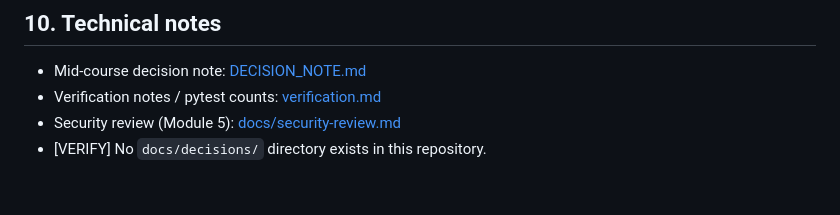
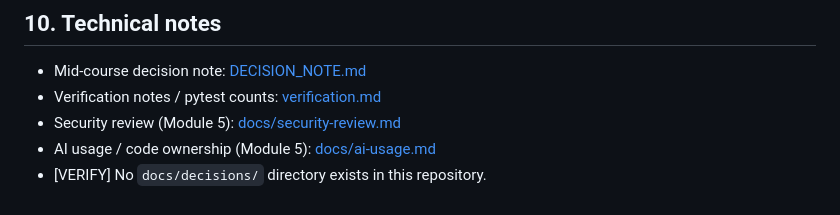
Before and after one commit to ja65-stack/task-tracker-api, a Markdown page: README.md, the part around the change. Rendered like a GitHub page.

```diff
--- a/README.md
+++ b/README.md
@@ -155,4 +155,5 @@ Workflow: `.github/workflows/ci.yml`
 - Mid-course decision note: [DECISION_NOTE.md](DECISION_NOTE.md)
 - Verification notes / pytest counts: [verification.md](verification.md)
 - Security review (Module 5): [docs/security-review.md](docs/security-review.md)
+- AI usage / code ownership (Module 5): [docs/ai-usage.md](docs/ai-usage.md)
 - [VERIFY] No `docs/decisions/` directory exists in this repository.
```
Also changed, not shown: docs/ai-usage.md (added, +66 -0 lines).
